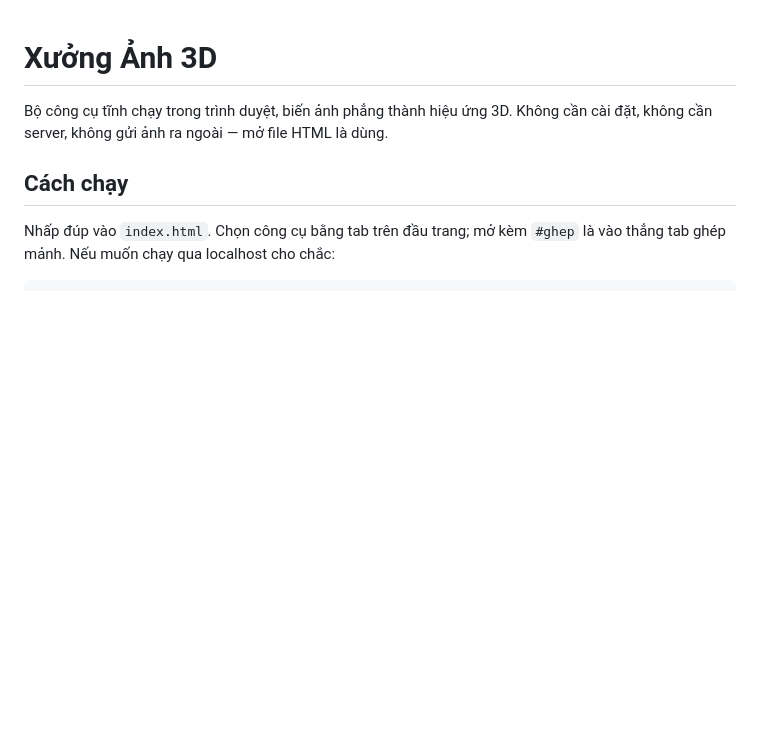
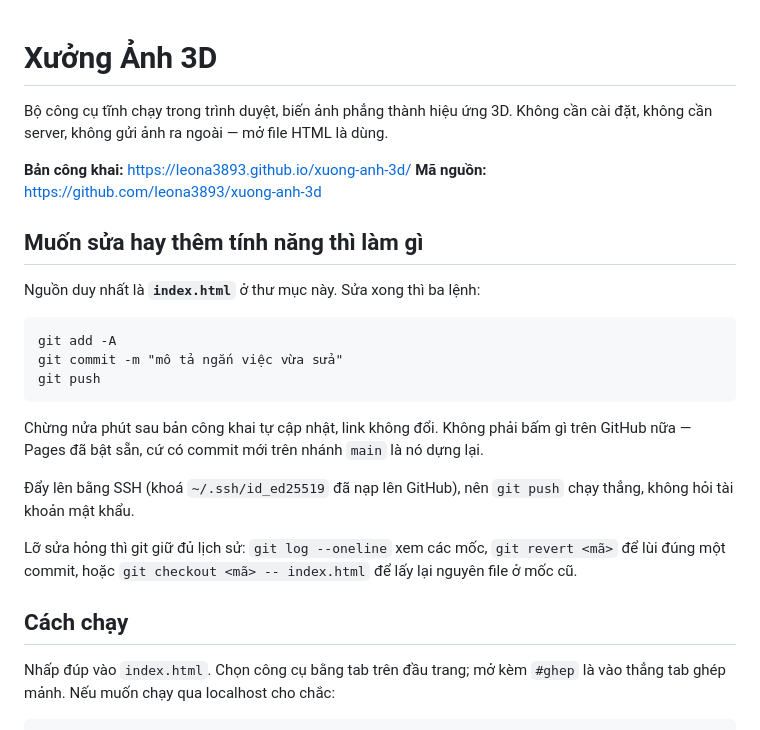
Before and after one commit to leona3893/xuong-anh-3d, a Markdown page: README.md, the part around the change. Rendered like a GitHub page; blank space fills up the shorter version.

Commit message:
Ghi link ban cong khai va quy trinh sua doi vao README
Co-Authored-By: Claude Opus 5 <noreply@anthropic.com>

````diff
--- a/README.md
+++ b/README.md
@@ -2,6 +2,28 @@
 
 Bộ công cụ tĩnh chạy trong trình duyệt, biến ảnh phẳng thành hiệu ứng 3D.
 Không cần cài đặt, không cần server, không gửi ảnh ra ngoài — mở file HTML là dùng.
+
+**Bản công khai:** https://leona3893.github.io/xuong-anh-3d/
+**Mã nguồn:** https://github.com/leona3893/xuong-anh-3d
+
+## Muốn sửa hay thêm tính năng thì làm gì
+
+Nguồn duy nhất là **`index.html`** ở thư mục này. Sửa xong thì ba lệnh:
+
+```
+git add -A
+git commit -m "mô tả ngắn việc vừa sửa"
+git push
+```
+
+Chừng nửa phút sau bản công khai tự cập nhật, link không đổi. Không phải bấm gì trên GitHub nữa
+— Pages đã bật sẵn, cứ có commit mới trên nhánh `main` là nó dựng lại.
+
+Đẩy lên bằng SSH (khoá `~/.ssh/id_ed25519` đã nạp lên GitHub), nên `git push` chạy thẳng, không
+hỏi tài khoản mật khẩu.
+
+Lỡ sửa hỏng thì git giữ đủ lịch sử: `git log --oneline` xem các mốc, `git revert <mã>` để lùi
+đúng một commit, hoặc `git checkout <mã> -- index.html` để lấy lại nguyên file ở mốc cũ.
 
 ## Cách chạy
 
````
